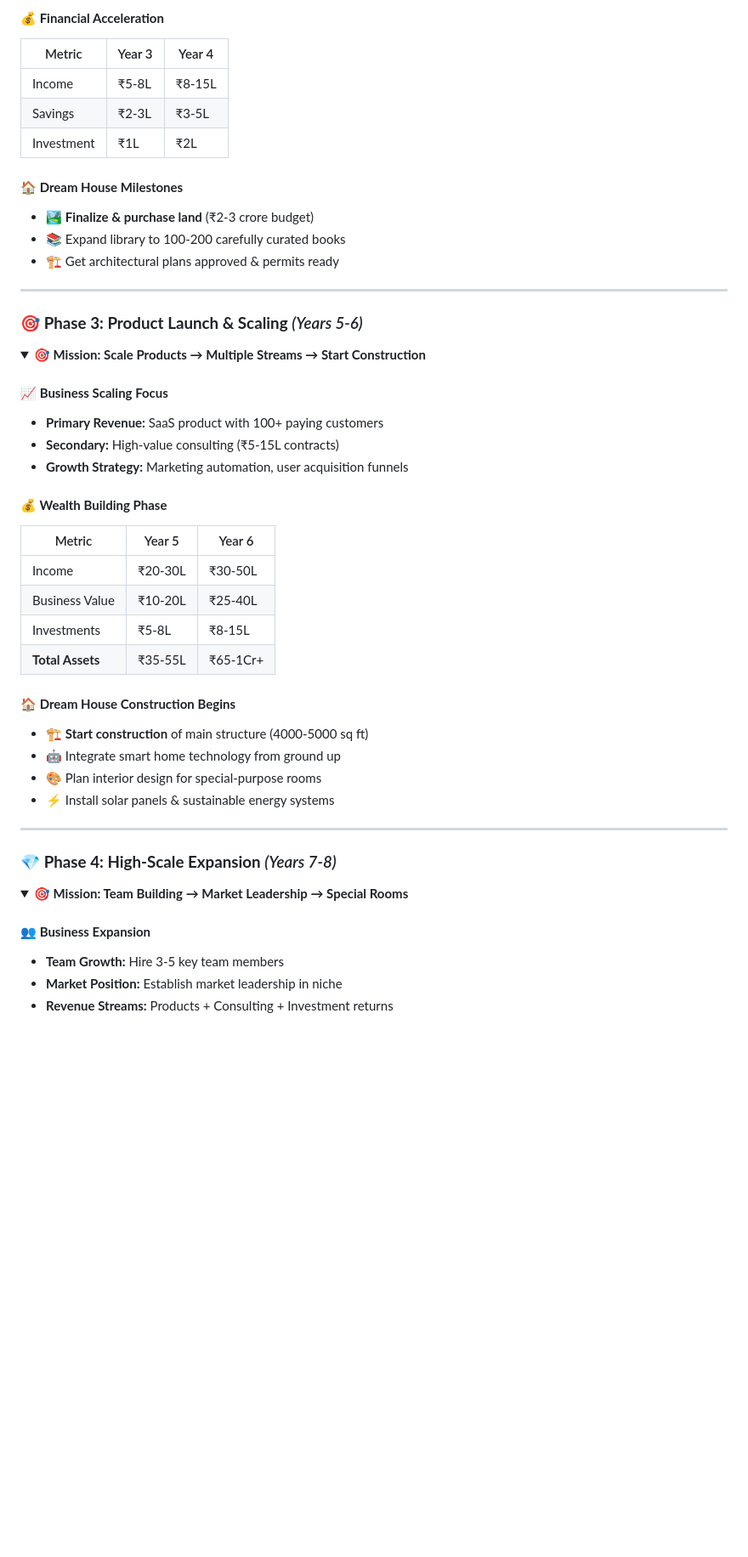
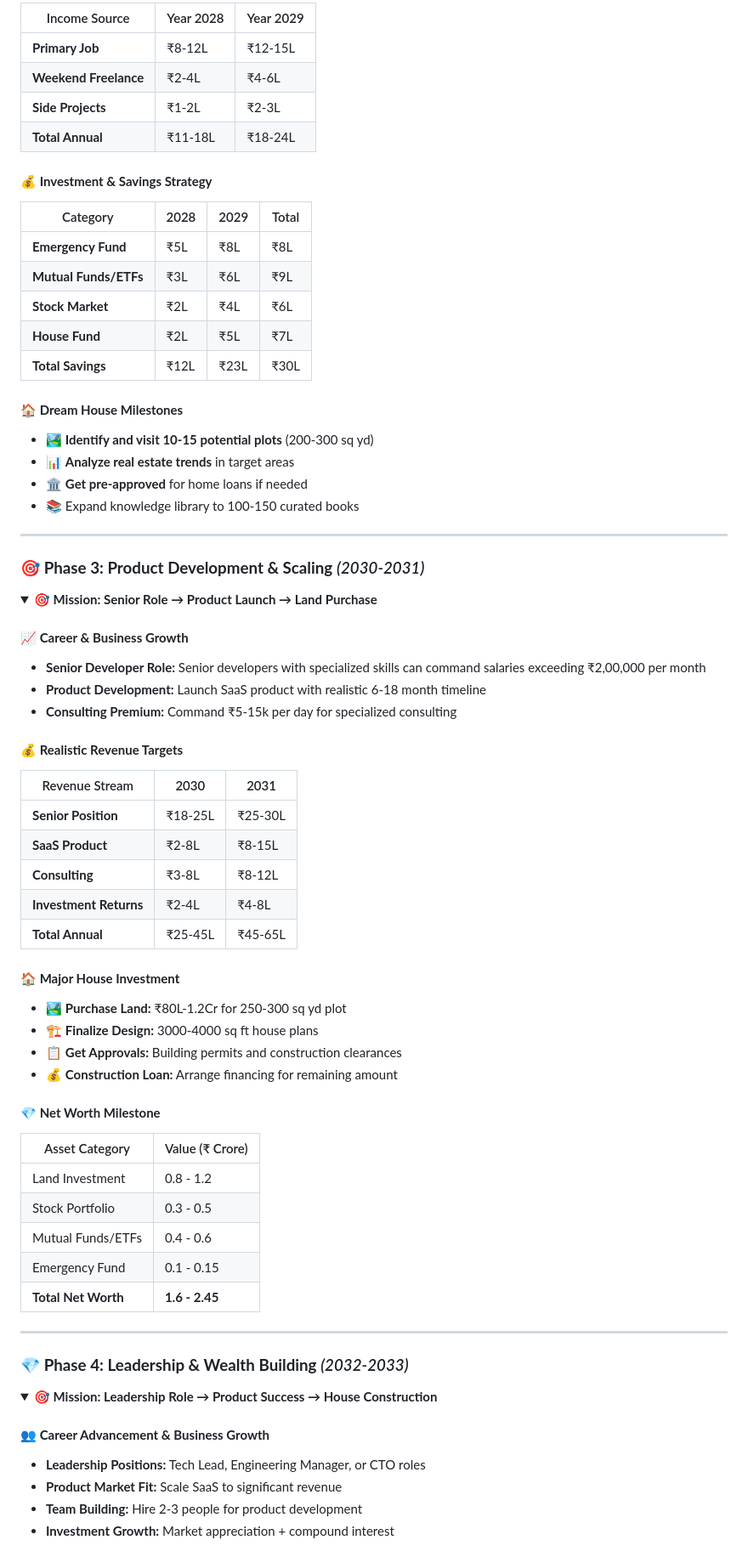
Before and after one commit to AvinashNegi1999/productivity-stuffs, a Markdown page: Dream/README.md, the part around one of its changes. Shown at 85% size. Rendered like a GitHub page; folded sections open; blank space fills up the shorter version.

```diff
--- a/Dream/README.md
+++ b/Dream/README.md
@@ -78,55 +80,76 @@
 
-#### **💰 Financial Acceleration**
-| Metric | Year 3 | Year 4 |
-|--------|--------|--------|
-| Income | ₹5-8L | ₹8-15L |
-| Savings | ₹2-3L | ₹3-5L |
-| Investment | ₹1L | ₹2L |
+| Income Source | Year 2028 | Year 2029 |
+|---------------|-----------|-----------|
+| **Primary Job** | ₹8-12L | ₹12-15L |
+| **Weekend Freelance** | ₹2-4L | ₹4-6L |
+| **Side Projects** | ₹1-2L | ₹2-3L |
+| **Total Annual** | ₹11-18L | ₹18-24L |
+
+#### **💰 Investment & Savings Strategy**
+| Category | 2028 | 2029 | Total |
+|----------|------|------|-------|
+| **Emergency Fund** | ₹5L | ₹8L | ₹8L |
+| **Mutual Funds/ETFs** | ₹3L | ₹6L | ₹9L |
+| **Stock Market** | ₹2L | ₹4L | ₹6L |
+| **House Fund** | ₹2L | ₹5L | ₹7L |
+| **Total Savings** | ₹12L | ₹23L | ₹30L |
 
 #### **🏠 Dream House Milestones**
-- 🏞️ **Finalize & purchase land** (₹2-3 crore budget)
-- 📚 Expand library to 100-200 carefully curated books
-- 🏗️ Get architectural plans approved & permits ready
+- 🏞️ **Identify and visit 10-15 potential plots** (200-300 sq yd)
+- 📊 **Analyze real estate trends** in target areas
+- 🏛️ **Get pre-approved** for home loans if needed
+- 📚 Expand knowledge library to 100-150 curated books
 
 </details>
 
 ---
 
-### 🎯 **Phase 3: Product Launch & Scaling** *(Years 5-6)*
+### 🎯 **Phase 3: Product Development & Scaling** *(2030-2031)*
 
 <details>
-<summary><strong>🎯 Mission: Scale Products → Multiple Streams → Start Construction</strong></summary>
+<summary><strong>🎯 Mission: Senior Role → Product Launch → Land Purchase</strong></summary>
 
-#### **📈 Business Scaling Focus**
-- **Primary Revenue:** SaaS product with 100+ paying customers
-- **Secondary:** High-value consulting (₹5-15L contracts)
-- **Growth Strategy:** Marketing automation, user acquisition funnels
+#### **📈 Career & Business Growth**
+- **Senior Developer Role:** Senior developers with specialized skills can command salaries exceeding ₹2,00,000 per month
+- **Product Development:** Launch SaaS product with realistic 6-18 month timeline
+- **Consulting Premium:** Command ₹5-15k per day for specialized consulting
 
-#### **💰 Wealth Building Phase**
-| Metric | Year 5 | Year 6 |
-|--------|--------|--------|
-| Income | ₹20-30L | ₹30-50L |
-| Business Value | ₹10-20L | ₹25-40L |
-| Investments | ₹5-8L | ₹8-15L |
-| **Total Assets** | ₹35-55L | ₹65-1Cr+ |
+#### **💰 Realistic Revenue Targets**
+| Revenue Stream | 2030 | 2031 |
+|----------------|------|------|
+| **Senior Position** | ₹18-25L | ₹25-30L |
+| **SaaS Product** | ₹2-8L | ₹8-15L |
+| **Consulting** | ₹3-8L | ₹8-12L |
+| **Investment Returns** | ₹2-4L | ₹4-8L |
+| **Total Annual** | ₹25-45L | ₹45-65L |
 
-#### **🏠 Dream House Construction Begins**
-- 🏗️ **Start construction** of main structure (4000-5000 sq ft)
-- 🤖 Integrate smart home technology from ground up
-- 🎨 Plan interior design for special-purpose rooms
-- ⚡ Install solar panels & sustainable energy systems
+#### **🏠 Major House Investment**
+- 🏞️ **Purchase Land:** ₹80L-1.2Cr for 250-300 sq yd plot
+- 🏗️ **Finalize Design:** 3000-4000 sq ft house plans
+- 📋 **Get Approvals:** Building permits and construction clearances
+- 💰 **Construction Loan:** Arrange financing for remaining amount
+
+#### **💎 Net Worth Milestone**
+| Asset Category | Value (₹ Crore) |
+|----------------|-----------------|
+| Land Investment | 0.8 - 1.2 |
+| Stock Portfolio | 0.3 - 0.5 |
+| Mutual Funds/ETFs | 0.4 - 0.6 |
+| Emergency Fund | 0.1 - 0.15 |
+| **Total Net Worth** | **1.6 - 2.45** |
 
 </details>
 
 ---
 
-### 💎 **Phase 4: High-Scale Expansion** *(Years 7-8)*
+### 💎 **Phase 4: Leadership & Wealth Building** *(2032-2033)*
 
 <details>
-<summary><strong>🎯 Mission: Team Building → Market Leadership → Special Rooms</strong></summary>
+<summary><strong>🎯 Mission: Leadership Role → Product Success → House Construction</strong></summary>
 
-#### **👥 Business Expansion**
-- **Team Growth:** Hire 3-5 key team members
-- **Market Position:** Establish market leadership in niche
-- **Revenue Streams:** Products + Consulting + Investment returns
+#### **👥 Career Advancement & Business Growth**
+- **Leadership Positions:** Tech Lead, Engineering Manager, or CTO roles
+- **Product Market Fit:** Scale SaaS to significant revenue
+- **Team Building:** Hire 2-3 people for product development
+- **Investment Growth:** Market appreciation + compound interest
 
```
Also changed, not shown: other parts of Dream/README.md (+192 -148 lines).
